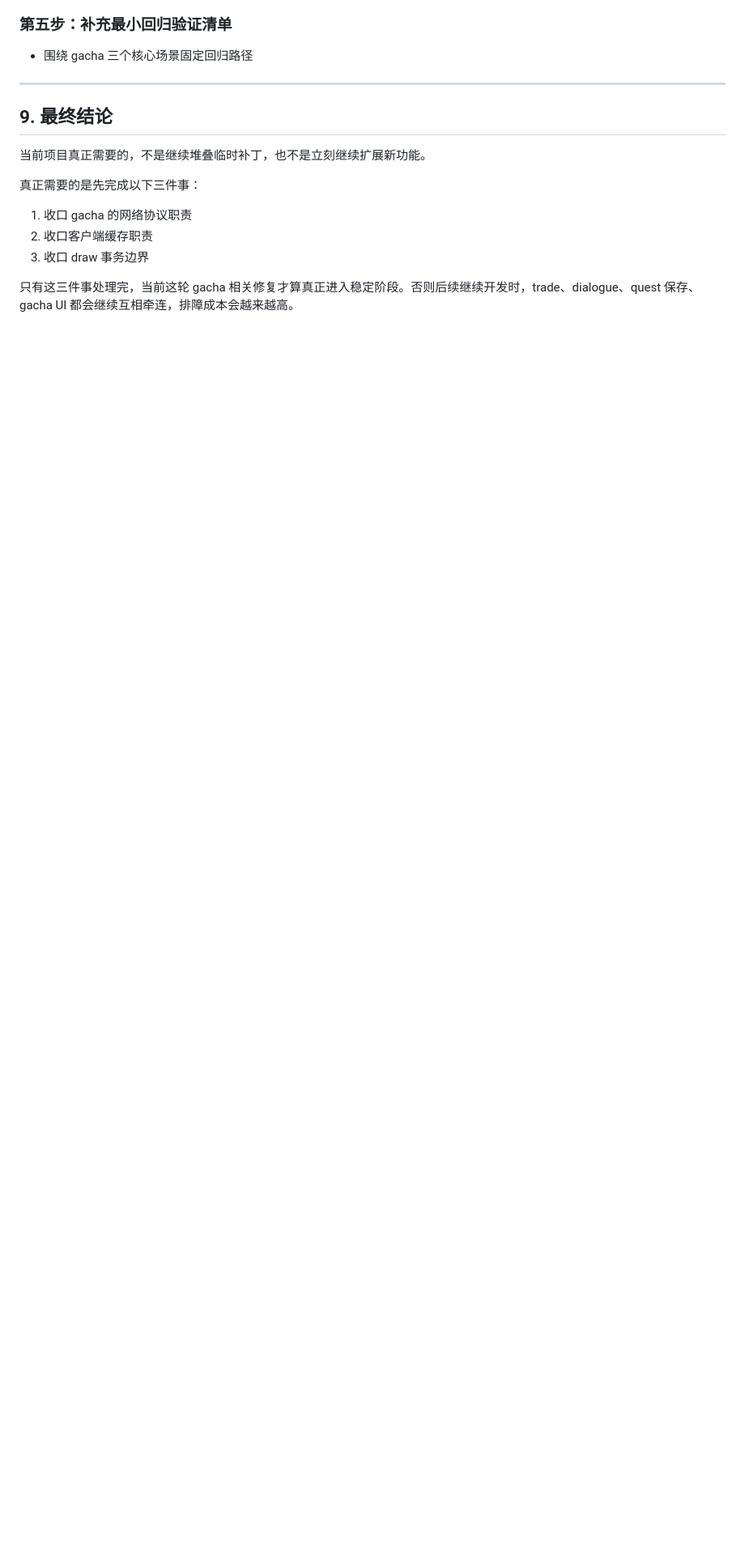
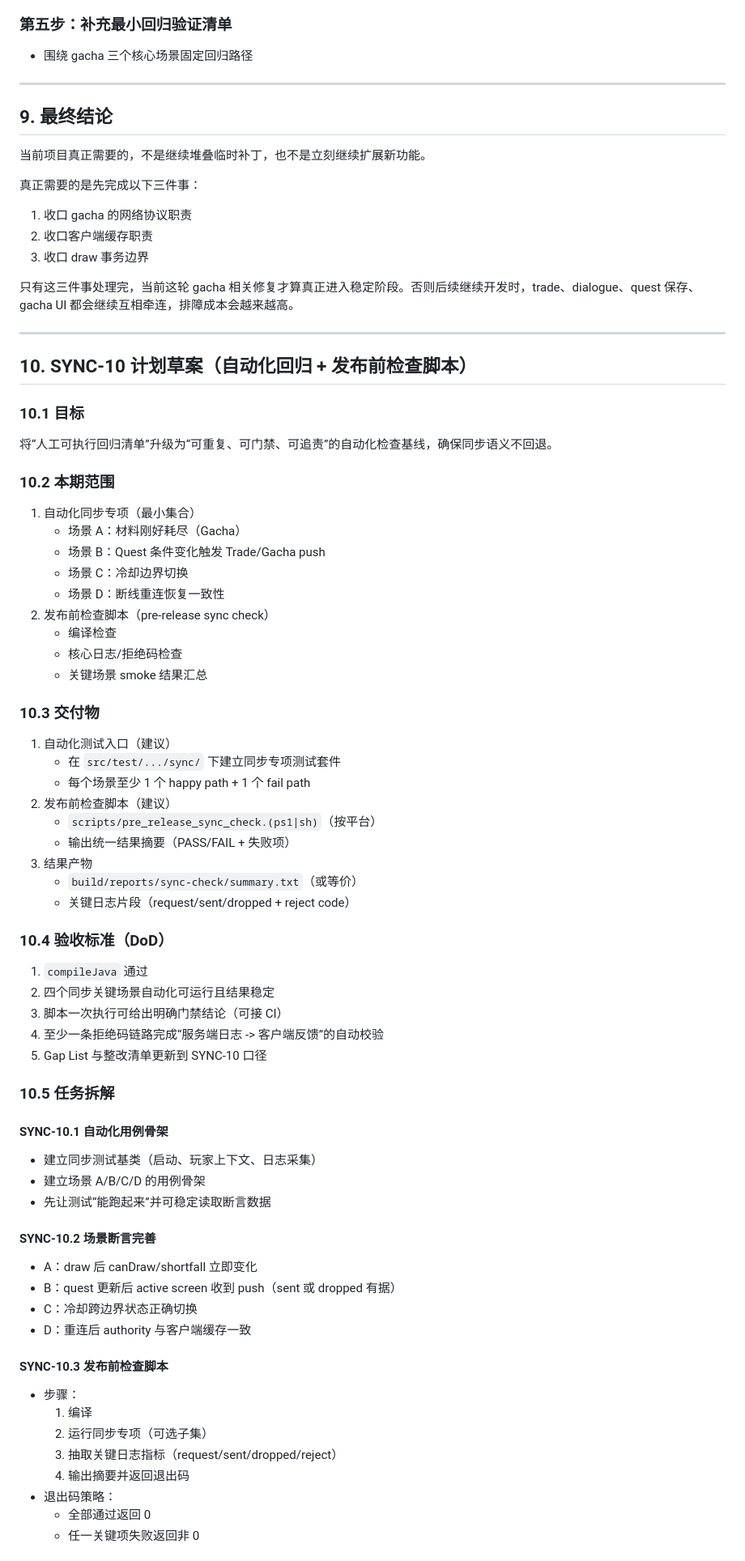
Before and after one commit to ARCADIA-PL/Arc-Quest, a Markdown page: docs/当前项目整改清单.md, the part around one of its changes. Shown at 81% size. GitHub-like rendering; blank space fills up the shorter version.

Commit message:
docs: 更新Gap List至SYNC-09.2并新增SYNC-10计划草案

```diff
--- a/docs/当前项目整改清单.md
+++ b/docs/当前项目整改清单.md
@@ -413,3 +413,70 @@
 3. 收口 draw 事务边界
 
 只有这三件事处理完，当前这轮 gacha 相关修复才算真正进入稳定阶段。否则后续继续开发时，trade、dialogue、quest 保存、gacha UI 都会继续互相牵连，排障成本会越来越高。
+
+---
+
+## 10. SYNC-10 计划草案（自动化回归 + 发布前检查脚本）
+
+### 10.1 目标
+
+将“人工可执行回归清单”升级为“可重复、可门禁、可追责”的自动化检查基线，确保同步语义不回退。
+
+### 10.2 本期范围
+
+1. 自动化同步专项（最小集合）
+   - 场景 A：材料刚好耗尽（Gacha）
+   - 场景 B：Quest 条件变化触发 Trade/Gacha push
+   - 场景 C：冷却边界切换
+   - 场景 D：断线重连恢复一致性
+2. 发布前检查脚本（pre-release sync check）
+   - 编译检查
+   - 核心日志/拒绝码检查
+   - 关键场景 smoke 结果汇总
+
+### 10.3 交付物
+
+1. 自动化测试入口（建议）
+   - 在 `src/test/.../sync/` 下建立同步专项测试套件
+   - 每个场景至少 1 个 happy path + 1 个 fail path
+2. 发布前检查脚本（建议）
+   - `scripts/pre_release_sync_check.(ps1|sh)`（按平台）
+   - 输出统一结果摘要（PASS/FAIL + 失败项）
+3. 结果产物
+   - `build/reports/sync-check/summary.txt`（或等价）
+   - 关键日志片段（request/sent/dropped + reject code）
+
+### 10.4 验收标准（DoD）
+
+1. `compileJava` 通过
+2. 四个同步关键场景自动化可运行且结果稳定
+3. 脚本一次执行可给出明确门禁结论（可接 CI）
+4. 至少一条拒绝码链路完成“服务端日志 -> 客户端反馈”的自动校验
+5. Gap List 与整改清单更新到 SYNC-10 口径
+
+### 10.5 任务拆解
+
+#### SYNC-10.1 自动化用例骨架
+
+- 建立同步测试基类（启动、玩家上下文、日志采集）
+- 建立场景 A/B/C/D 的用例骨架
+- 先让测试“能跑起来”并可稳定读取断言数据
+
+#### SYNC-10.2 场景断言完善
+
+- A：draw 后 canDraw/shortfall 立即变化
+- B：quest 更新后 active screen 收到 push（sent 或 dropped 有据）
+- C：冷却跨边界状态正确切换
+- D：重连后 authority 与客户端缓存一致
+
+#### SYNC-10.3 发布前检查脚本
+
+- 步骤：
+  1) 编译
+  2) 运行同步专项（可选子集）
+  3) 抽取关键日志指标（request/sent/dropped/reject）
+  4) 输出摘要并返回退出码
+- 退出码策略：
+  - 全部通过返回 0
+  - 任一关键项失败返回非 0
+
```
Also changed, not shown: other parts of docs/当前项目整改清单.md (+14 -0 lines), docs/Arc Quest 当前实现与规范差距表（Gap List）.md (+47 -38 lines).
